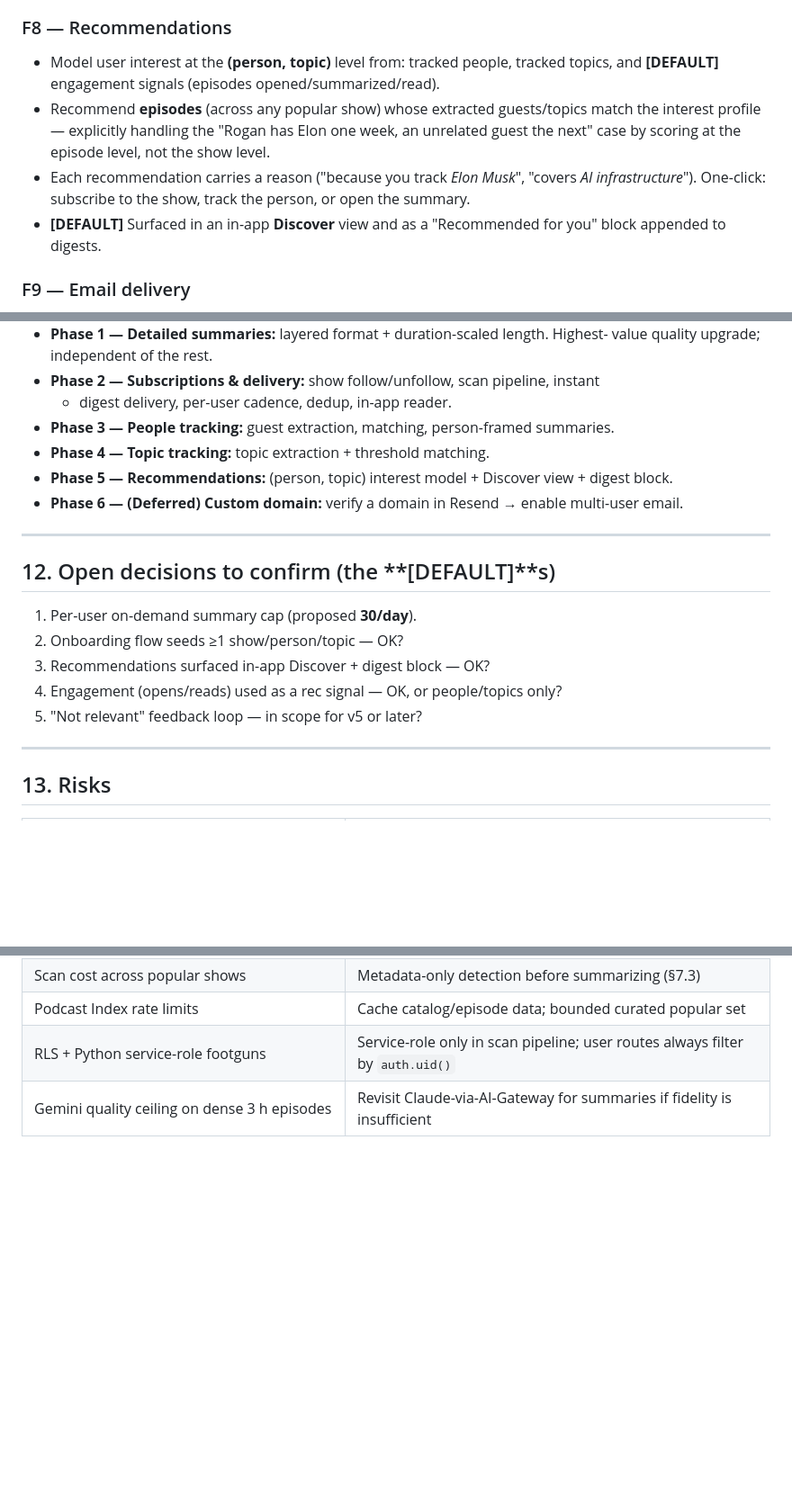
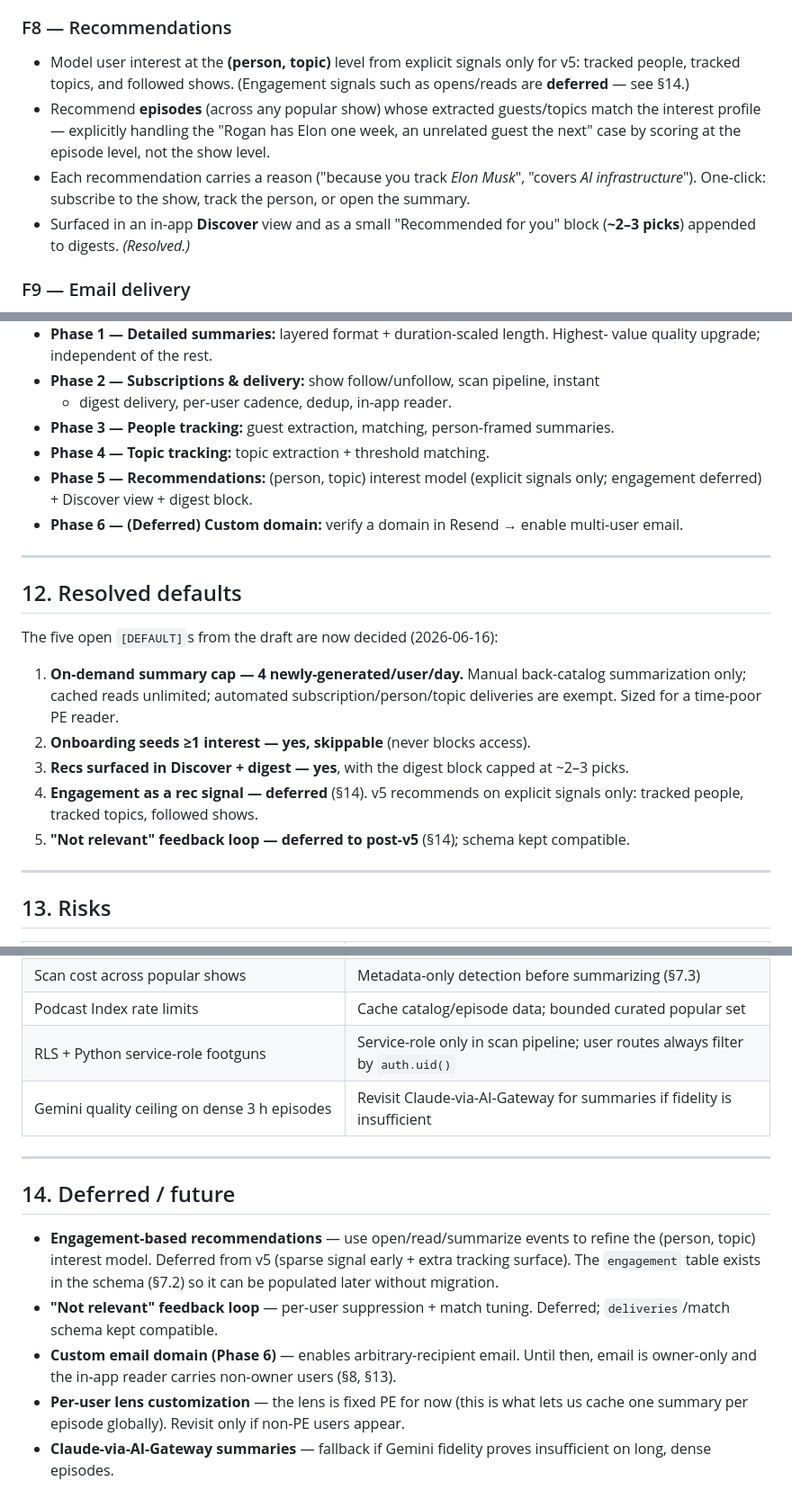
Before and after one commit to asomani-arch/podcast-summary, a Markdown page: docs/PRD.md, 3 parts joined by grey strips. Shown at 90% size. Rendered like a GitHub page; blank space fills up the shorter version.

Commit message:
docs: resolve the five open PRD defaults
Locks the [DEFAULT] decisions after review: on-demand summary cap set to
4 newly-generated/user/day (manual back-catalog only; cached reads and
automated deliveries exempt) to suit a time-poor PE reader; skippable
onboarding; recs in Discover + a 2-3 pick digest block; engagement-based
recs and the 'not relevant' feedback loop deferred to a new Future
section with schema kept forward-compatible.

Co-Authored-By: Claude Opus 4.8 <noreply@anthropic.com>

```diff
--- a/docs/PRD.md
+++ b/docs/PRD.md
@@ -144,16 +147,17 @@ This persona drives two cross-cutting requirements:
   (title/description) with a configurable threshold to suppress weak matches.
 
 ### F8 — Recommendations
-- Model user interest at the **(person, topic)** level from: tracked people, tracked
-  topics, and **[DEFAULT]** engagement signals (episodes opened/summarized/read).
+- Model user interest at the **(person, topic)** level from explicit signals only for
+  v5: tracked people, tracked topics, and followed shows. (Engagement signals such as
+  opens/reads are **deferred** — see §14.)
 - Recommend **episodes** (across any popular show) whose extracted guests/topics match
   the interest profile — explicitly handling the "Rogan has Elon one week, an unrelated
   guest the next" case by scoring at the episode level, not the show level.
 - Each recommendation carries a reason ("because you track *Elon Musk*", "covers
   *AI infrastructure*"). One-click: subscribe to the show, track the person, or open
   the summary.
-- **[DEFAULT]** Surfaced in an in-app **Discover** view and as a "Recommended for you"
-  block appended to digests.
+- Surfaced in an in-app **Discover** view and as a small "Recommended for you" block
+  (**~2–3 picks**) appended to digests. *(Resolved.)*
 
 ### F9 — Email delivery
 - Cadence is a per-user setting (default **instant**), with options instant / daily /
@@ -341,20 +345,26 @@ Decision #15 tabled the custom domain. Consequences for v5:
   + digest delivery, per-user cadence, dedup, in-app reader.
 - **Phase 3 — People tracking:** guest extraction, matching, person-framed summaries.
 - **Phase 4 — Topic tracking:** topic extraction + threshold matching.
-- **Phase 5 — Recommendations:** (person, topic) interest model + Discover view +
-  digest block.
+- **Phase 5 — Recommendations:** (person, topic) interest model (explicit signals only;
+  engagement deferred) + Discover view + digest block.
 - **Phase 6 — (Deferred) Custom domain:** verify a domain in Resend → enable multi-user
   email.
 
 ---
 
-## 12. Open decisions to confirm (the **[DEFAULT]**s)
+## 12. Resolved defaults
 
-1. Per-user on-demand summary cap (proposed **30/day**).
-2. Onboarding flow seeds ≥1 show/person/topic — OK?
-3. Recommendations surfaced in-app Discover + digest block — OK?
-4. Engagement (opens/reads) used as a rec signal — OK, or people/topics only?
-5. "Not relevant" feedback loop — in scope for v5 or later?
+The five open `[DEFAULT]`s from the draft are now decided (2026-06-16):
+
+1. **On-demand summary cap — 4 newly-generated/user/day.** Manual back-catalog
+   summarization only; cached reads unlimited; automated subscription/person/topic
+   deliveries are exempt. Sized for a time-poor PE reader.
+2. **Onboarding seeds ≥1 interest — yes, skippable** (never blocks access).
+3. **Recs surfaced in Discover + digest — yes**, with the digest block capped at ~2–3
+   picks.
+4. **Engagement as a rec signal — deferred** (§14). v5 recommends on explicit signals
+   only: tracked people, tracked topics, followed shows.
+5. **"Not relevant" feedback loop — deferred to post-v5** (§14); schema kept compatible.
 
 ---
 
@@ -369,3 +379,20 @@ Decision #15 tabled the custom domain. Consequences for v5:
 | Podcast Index rate limits | Cache catalog/episode data; bounded curated popular set |
 | RLS + Python service-role footguns | Service-role only in scan pipeline; user routes always filter by `auth.uid()` |
 | Gemini quality ceiling on dense 3 h episodes | Revisit Claude-via-AI-Gateway for summaries if fidelity is insufficient |
+
+---
+
+## 14. Deferred / future
+
+- **Engagement-based recommendations** — use open/read/summarize events to refine the
+  (person, topic) interest model. Deferred from v5 (sparse signal early + extra tracking
+  surface). The `engagement` table exists in the schema (§7.2) so it can be populated
+  later without migration.
+- **"Not relevant" feedback loop** — per-user suppression + match tuning. Deferred;
+  `deliveries`/match schema kept compatible.
+- **Custom email domain (Phase 6)** — enables arbitrary-recipient email. Until then,
+  email is owner-only and the in-app reader carries non-owner users (§8, §13).
+- **Per-user lens customization** — the lens is fixed PE for now (this is what lets us
+  cache one summary per episode globally). Revisit only if non-PE users appear.
+- **Claude-via-AI-Gateway summaries** — fallback if Gemini fidelity proves insufficient
+  on long, dense episodes.
```
Also changed, not shown: other parts of docs/PRD.md (+9 -6 lines).
